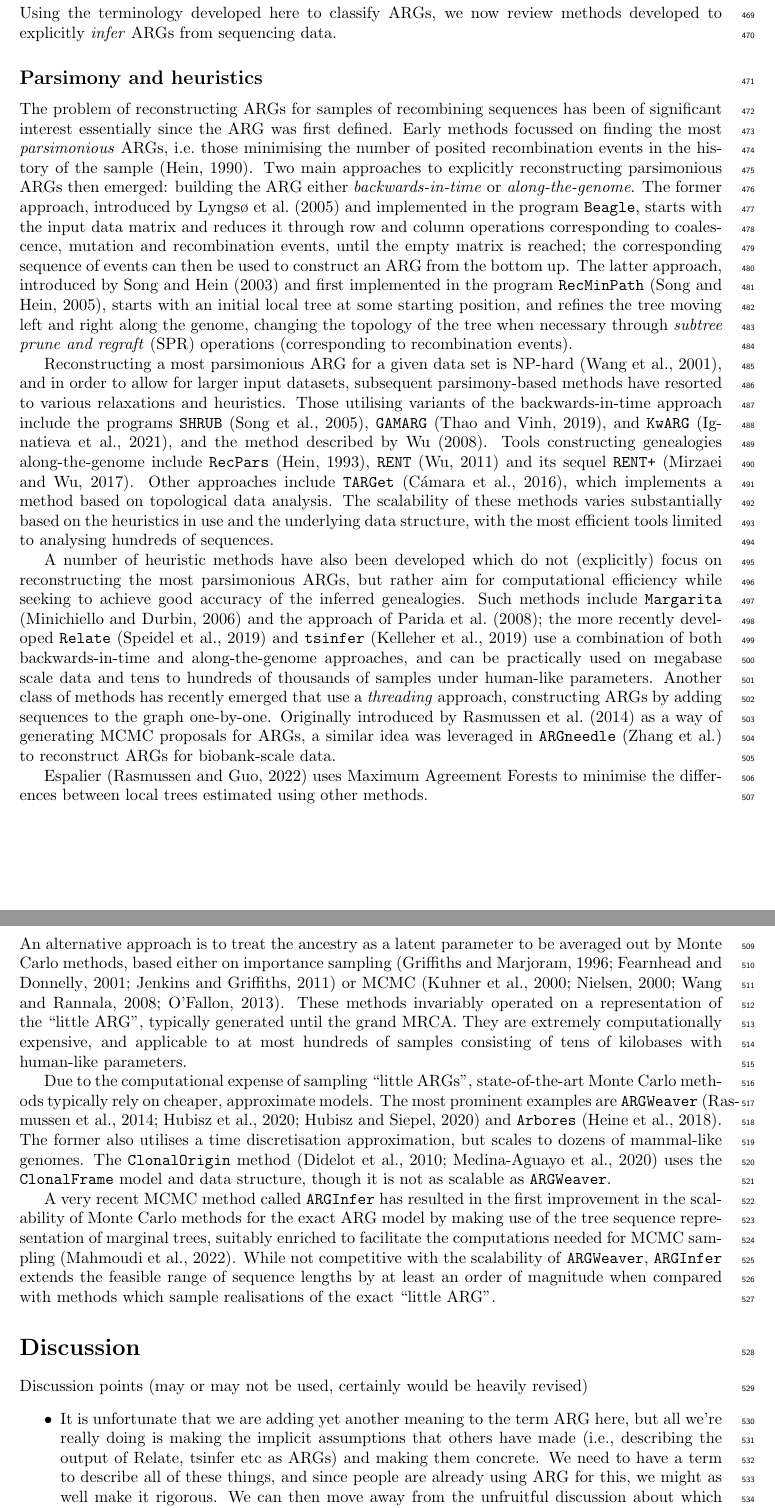
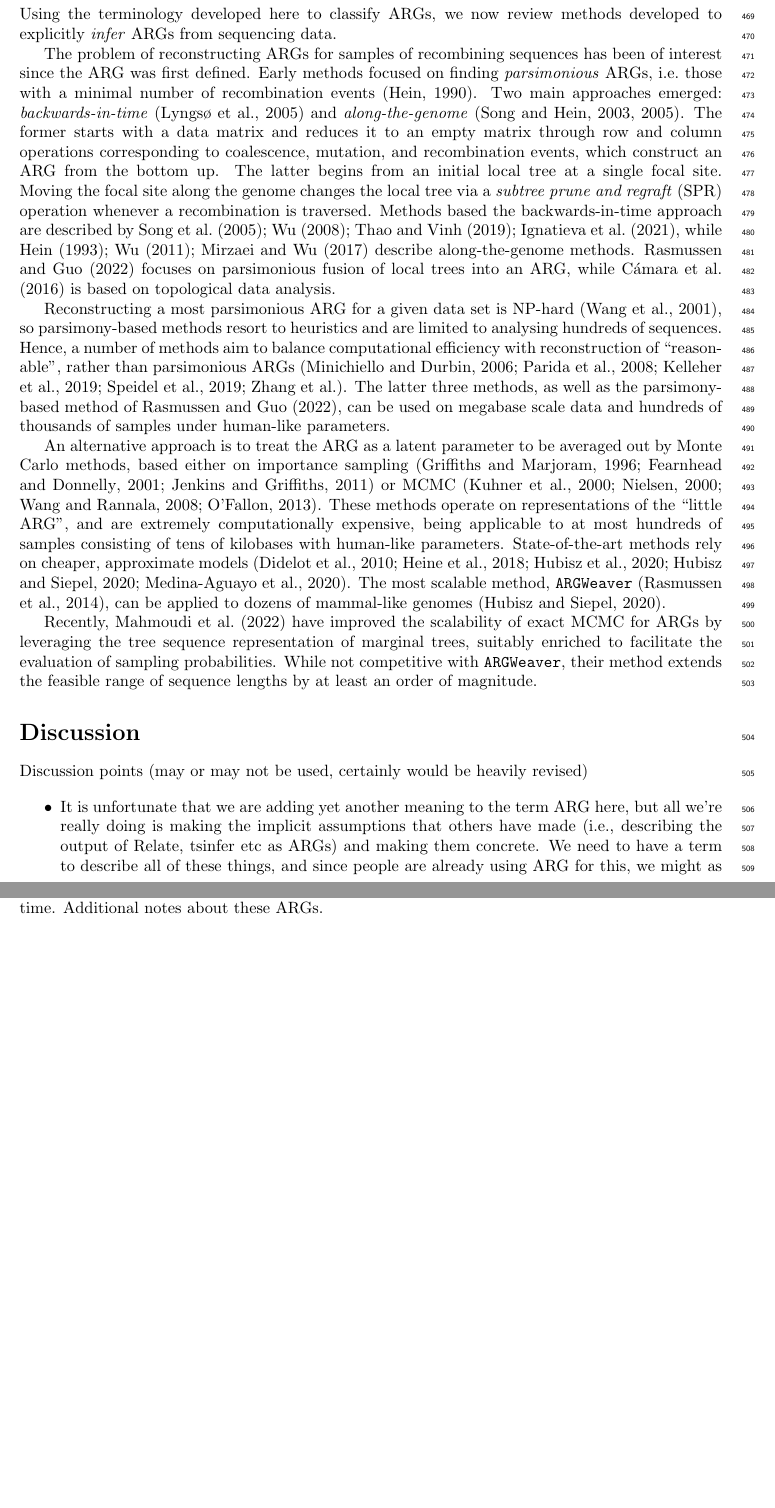
Before and after one commit to tskit-dev/what-is-an-arg-paper, a LaTeX paper (paper.tex): two parts of pages 14 and 15 of 24, joined at a grey line, cut so that both start at the same text, the shorter picture padded with empty space. Compiled offline with pdfLaTeX.

Commit message:
Compressed inference methods section

```diff
--- a/paper.tex
+++ b/paper.tex
@@ -1360,81 +1360,48 @@ may benefit from different ways to associate edges with lineages.
 Using the terminology developed here to classify ARGs, we now review methods developed
 to explicitly \emph{infer} ARGs from sequencing data.
 
-\subsection*{Parsimony and heuristics}
-The problem of reconstructing ARGs for samples of recombining sequences has been of significant
- interest essentially since the ARG was first defined. Early methods focussed on finding the most
- \emph{parsimonious} ARGs, i.e.\ those minimising the number of posited recombination events in
- the history of the sample \citep{hein1990reconstructing}. Two main approaches to explicitly reconstructing
- parsimonious ARGs then emerged: building the ARG either \emph{backwards-in-time} or \emph{along-the-genome}.
- The former approach, introduced by \citet{lyngso2005minimum} and implemented in the program
- \texttt{Beagle}, starts with the input data matrix and reduces it through row and column operations
- corresponding to coalescence, mutation and recombination events, until the empty matrix is reached;
- the corresponding sequence of events can then be used to construct an ARG from the bottom up. The
- latter approach, introduced by \citet{song2003parsimonious} and first implemented in the program
- \texttt{RecMinPath} \citep{song2005constructing}, starts with an initial local tree at some starting
- position, and refines the tree moving left and right along the genome, changing the topology of the
- tree when necessary through \emph{subtree prune and regraft} (SPR) operations (corresponding to
- recombination events).
+The problem of reconstructing ARGs for samples of recombining sequences has been of
+interest since the ARG was first defined. Early methods focused on finding \emph{parsimonious} ARGs,
+i.e.\ those with a minimal number of recombination events \citep{hein1990reconstructing}.
+Two main approaches emerged: \emph{backwards-in-time} \citep{lyngso2005minimum} and
+\emph{along-the-genome} \citep{song2003parsimonious, song2005constructing}.
+The former starts with a data matrix and reduces it to an empty matrix through row and column operations
+corresponding to coalescence, mutation, and recombination events, which construct
+an ARG from the bottom up. The latter begins from an initial local tree at a single focal site. Moving the
+focal site along the genome changes the local tree via a \emph{subtree prune and regraft} (SPR) operation
+whenever a recombination is traversed. Methods based the backwards-in-time approach are described by
+\citet{song2005efficient, wu2008association, thao2019hybrid, ignatieva2021kwarg},
+while \citet{hein1993heuristic, wu2011new, mirzaei2017rent} describe along-the-genome methods.
+\citet{rasmussen2022espalier} focuses on parsimonious fusion of local trees into an ARG, while
+\citet{camara2016inference} is based on topological data analysis.
 
 Reconstructing a most parsimonious ARG for a given data set is NP-hard \citep{wang2001perfect},
-and in order to allow for larger input datasets, subsequent parsimony-based methods have resorted
-to various relaxations and heuristics. Those utilising variants of the backwards-in-time approach
-include the programs \texttt{SHRUB} \citep{song2005efficient}, \texttt{GAMARG} \citep{thao2019hybrid},
-and \texttt{KwARG} \citep{ignatieva2021kwarg}, and the method described by \citet{wu2008association}.
-Tools constructing genealogies along-the-genome include \texttt{RecPars} \citep{hein1993heuristic},
-\texttt{RENT} \citep{wu2011new} and its sequel \texttt{RENT+} \citep{mirzaei2017rent}. Other approaches
-include \texttt{TARGet} \citep{camara2016inference}, which implements a method based on topological
-data analysis. The scalability of these methods varies substantially based on the heuristics in use
-and the underlying data structure, with the most efficient tools limited to analysing hundreds of
-sequences.
-
-A number of heuristic methods have also been developed which do not (explicitly) focus on reconstructing
-the most parsimonious ARGs, but rather aim for computational efficiency while seeking to achieve good
-accuracy of the inferred genealogies. Such methods include \texttt{Margarita} \citep{minichiello2006mapping}
-and the approach of \citet{parida2008estimating}; the more recently developed \texttt{Relate}
-\citep{speidel2019method} and \texttt{tsinfer} \citep{kelleher2019inferring} use a combination of both
-backwards-in-time and along-the-genome approaches, and can be practically used on megabase scale data
-and tens to hundreds of thousands of samples under human-like parameters.
-Another class of methods has recently emerged that use a \emph{threading} approach, constructing ARGs
-by adding sequences to the graph one-by-one. Originally introduced by \citet{rasmussen2014genome} as a
-way of generating MCMC proposals for ARGs, a similar idea was leveraged in \texttt{ARGneedle}
-\citep{zhang2021biobank} to reconstruct ARGs for biobank-scale data.
+so parsimony-based methods resort to heuristics and are limited to analysing hundreds of sequences.
+Hence, a number of methods aim to balance computational efficiency with reconstruction of ``reasonable",
+rather than parsimonious ARGs
+\citep{minichiello2006mapping, parida2008estimating, kelleher2019inferring,  speidel2019method, zhang2021biobank}.
+The latter three methods, as well as the parsimony-based method of \citet{rasmussen2022espalier},
+can be used on megabase scale data and hundreds of thousands of samples under human-like parameters.
+
 % AI: just to note, these papers do not all agree in their definition of an ARG.
 % I guess this is one of the points of the present paper, but should we mention this fact?
 % Should we also mention that most of these infer just the topology, but some also the times?
 
-
-Espalier~\citep{rasmussen2022espalier} uses Maximum Agreement Forests to
-minimise the differences between local trees estimated using other methods.
-
-\subsection*{Model-based methods}
-An alternative approach is to treat the ancestry as a latent parameter to be averaged out
+An alternative approach is to treat the ARG as a latent parameter to be averaged out
 by Monte Carlo methods, based either on importance sampling
 \citep{griffiths1996ancestral, fearnhead2001estimating, jenkins2011inference}
 or MCMC \citep{kuhner2000maximum, nielsen2000estimation, wang2008bayesian, fallon2013acg}.
-These methods invariably operated on a representation of the ``little ARG'', typically
-generated until the grand MRCA. They are extremely computationally expensive,
-and applicable to at most hundreds of samples consisting of tens of kilobases with
-human-like parameters.
-
-Due to the computational expense of sampling ``little ARGs'', state-of-the-art
-Monte Carlo methods typically rely on cheaper, approximate models.
-The most prominent examples are
-\texttt{ARGWeaver}~\citep{rasmussen2014genome,hubisz2020mapping,hubisz2020inference}
-and \texttt{Arbores} \citep{heine2018bridging}. The former also utilises a time
-discretisation approximation, but scales to dozens of mammal-like genomes.
-The \texttt{ClonalOrigin} method \citep{didelot2010inference,
-medina2020speeding} uses the \texttt{ClonalFrame}
-model and data structure, though it is not as scalable as \texttt{ARGWeaver}.
-
-A very recent MCMC method called \texttt{ARGInfer} has resulted in the first
-improvement in the scalability of Monte Carlo methods for the exact ARG model
-by making use of the tree sequence representation of marginal trees, suitably enriched
-to facilitate the computations needed for MCMC sampling
-\citep{mahmoudi2022bayesian}.
-While not competitive with the scalability of \texttt{ARGWeaver}, \texttt{ARGInfer} extends
-the feasible range of sequence lengths by at least an order of magnitude when
-compared with methods which sample realisations of the exact ``little ARG''.
+These methods operate on representations of the ``little ARG'', and are extremely computationally
+expensive, being applicable to at most hundreds of samples consisting of tens of kilobases with
+human-like parameters. State-of-the-art methods rely on cheaper, approximate models
+\citep{didelot2010inference, heine2018bridging, hubisz2020mapping,hubisz2020inference, medina2020speeding}.
+The most scalable method, \texttt{ARGWeaver} \citep{rasmussen2014genome}, can be applied to dozens of mammal-like
+genomes \citep{hubisz2020inference}.
+
+Recently, \citet{mahmoudi2022bayesian} have improved the scalability of exact MCMC for ARGs by
+leveraging the tree sequence representation of marginal trees, suitably enriched to facilitate the
+evaluation of sampling probabilities. While not competitive with \texttt{ARGWeaver}, their method extends
+the feasible range of sequence lengths by at least an order of magnitude.
 
 
 \begin{figure}
```
Also changed, not shown: paper.bib (+1 -1 lines).
